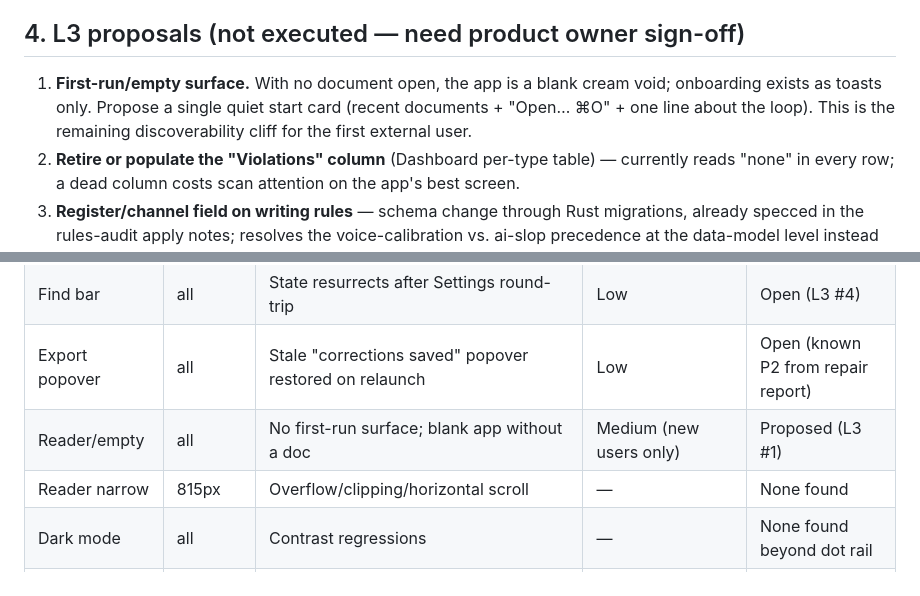
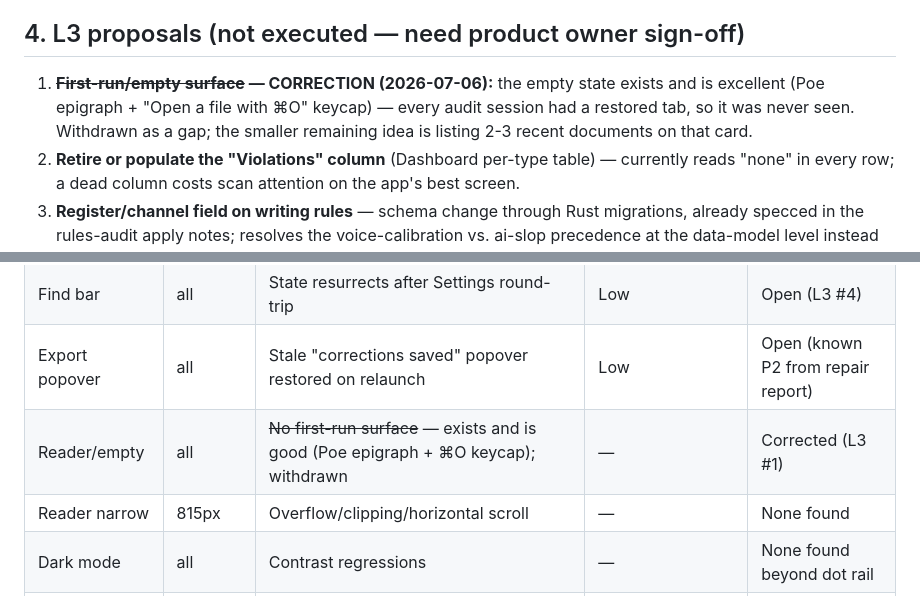
Before and after one commit to SZoloth/margin, a Markdown page: reports/design-audit-2026-07.md, 2 parts joined by grey strips. Rendered like a GitHub page.

Commit message:
docs(reports): correct design audit L3 empty-state finding
Co-Authored-By: Claude Fable 5 <noreply@anthropic.com>

```diff
--- a/reports/design-audit-2026-07.md
+++ b/reports/design-audit-2026-07.md
@@ -40,7 +40,7 @@ _Senior-product-designer pass, 2026-07-06, run against the repaired build (post
 
 ## 4. L3 proposals (not executed — need product owner sign-off)
 
-1. **First-run/empty surface.** With no document open, the app is a blank cream void; onboarding exists as toasts only. Propose a single quiet start card (recent documents + "Open… ⌘O" + one line about the loop). This is the remaining discoverability cliff for the first external user.
+1. **~~First-run/empty surface~~ — CORRECTION (2026-07-06):** the empty state exists and is excellent (Poe epigraph + "Open a file with ⌘O" keycap) — every audit session had a restored tab, so it was never seen. Withdrawn as a gap; the smaller remaining idea is listing 2-3 recent documents on that card.
 2. **Retire or populate the "Violations" column** (Dashboard per-type table) — currently reads "none" in every row; a dead column costs scan attention on the app's best screen.
 3. **Register/channel field on writing rules** — schema change through Rust migrations, already specced in the rules-audit apply notes; resolves the voice-calibration vs. ai-slop precedence at the data-model level instead of via `when_to_apply` prose.
 4. **Find-bar state resurrects** after visiting Settings (reopens closed). Root cause likely in snapshot/restore of UI state; small but grating. Needs a short investigation, not folded into this pass blind.
@@ -57,7 +57,7 @@ _Senior-product-designer pass, 2026-07-06, run against the repaired build (post
 | TOC dot rail | <1200px | Dot contrast ~0.4 opacity, near-invisible in dark | Low | **Fixed** (0.55) |
 | Find bar | all | State resurrects after Settings round-trip | Low | Open (L3 #4) |
 | Export popover | all | Stale "corrections saved" popover restored on relaunch | Low | Open (known P2 from repair report) |
-| Reader/empty | all | No first-run surface; blank app without a doc | Medium (new users only) | Proposed (L3 #1) |
+| Reader/empty | all | ~~No first-run surface~~ — exists and is good (Poe epigraph + ⌘O keycap); withdrawn | — | Corrected (L3 #1) |
 | Reader narrow | 815px | Overflow/clipping/horizontal scroll | — | None found |
 | Dark mode | all | Contrast regressions | — | None found beyond dot rail |
 | Popovers | narrow | Edge clipping | — | None found |
```
